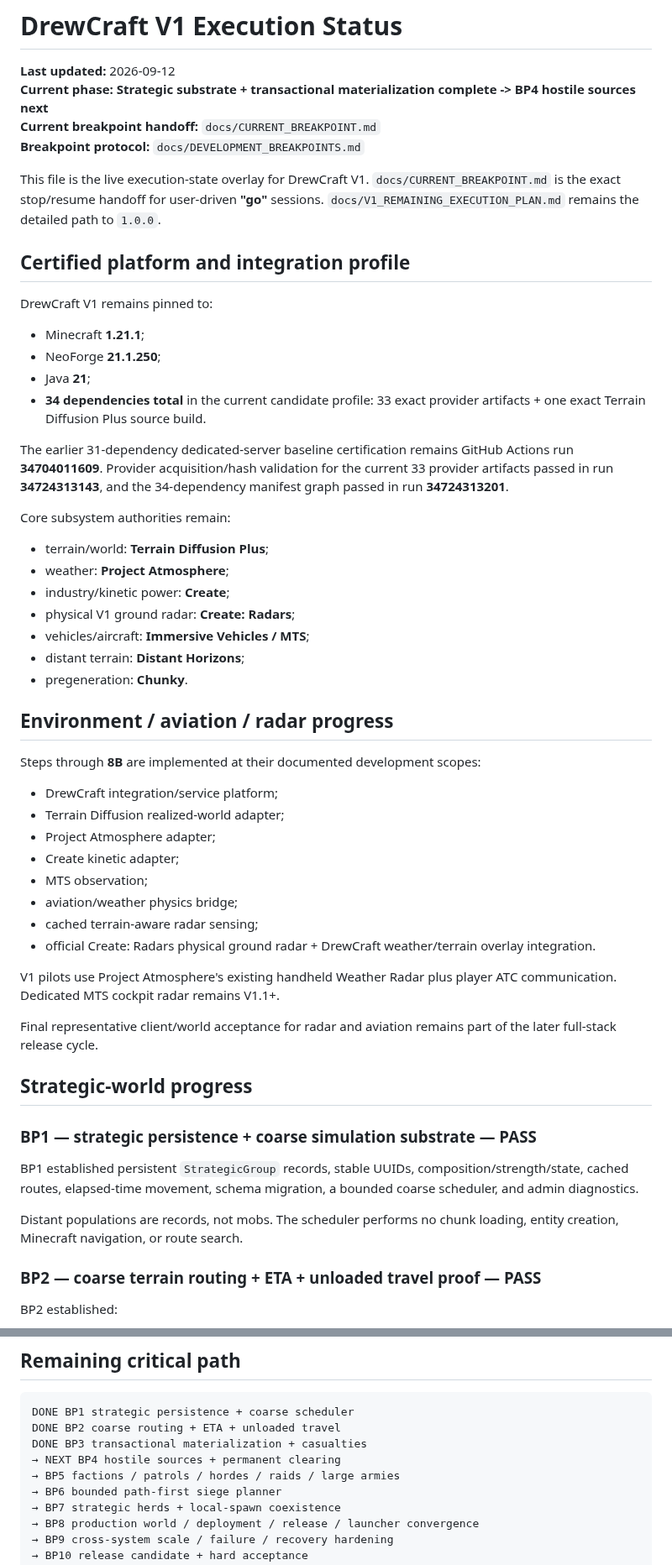
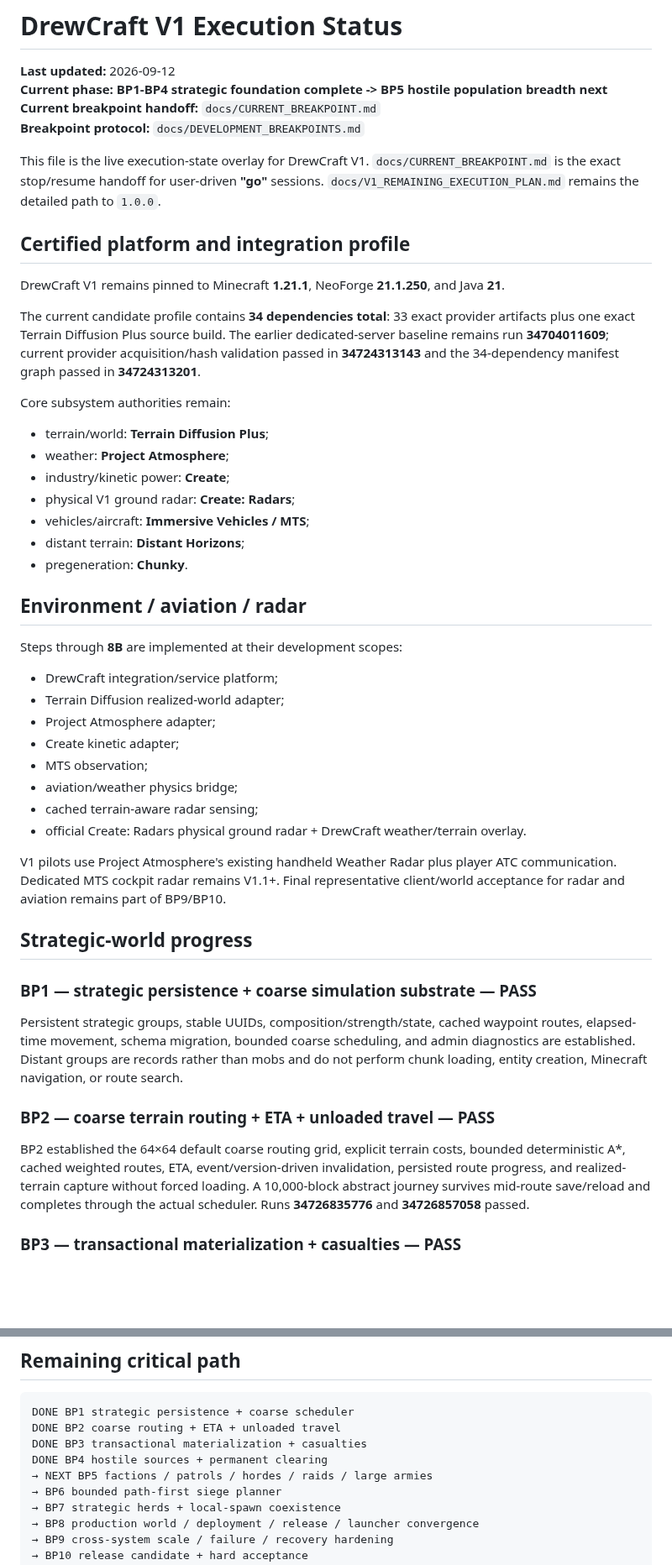
Before and after one commit to DrewPhi/DrewCraft, a Markdown page: docs/V1_EXECUTION_STATUS.md, 2 parts joined by grey strips. Shown at 84% size. Rendered like a GitHub page; blank space fills up the shorter version.

```diff
--- a/docs/V1_EXECUTION_STATUS.md
+++ b/docs/V1_EXECUTION_STATUS.md
@@ -1,7 +1,7 @@
 # DrewCraft V1 Execution Status
 
 **Last updated:** 2026-09-12
-**Current phase:** **Strategic substrate + transactional materialization complete -> BP4 hostile sources next**
+**Current phase:** **BP1-BP4 strategic foundation complete -> BP5 hostile population breadth next**
 **Current breakpoint handoff:** `docs/CURRENT_BREAKPOINT.md`
 **Breakpoint protocol:** `docs/DEVELOPMENT_BREAKPOINTS.md`
 
@@ -9,14 +9,9 @@ This file is the live execution-state overlay for DrewCraft V1. `docs/CURRENT_BR
 
 ## Certified platform and integration profile
 
-DrewCraft V1 remains pinned to:
+DrewCraft V1 remains pinned to Minecraft **1.21.1**, NeoForge **21.1.250**, and Java **21**.
 
-- Minecraft **1.21.1**;
-- NeoForge **21.1.250**;
-- Java **21**;
-- **34 dependencies total** in the current candidate profile: 33 exact provider artifacts + one exact Terrain Diffusion Plus source build.
-
-The earlier 31-dependency dedicated-server baseline certification remains GitHub Actions run **34704011609**. Provider acquisition/hash validation for the current 33 provider artifacts passed in run **34724313143**, and the 34-dependency manifest graph passed in run **34724313201**.
+The current candidate profile contains **34 dependencies total**: 33 exact provider artifacts plus one exact Terrain Diffusion Plus source build. The earlier dedicated-server baseline remains run **34704011609**; current provider acquisition/hash validation passed in **34724313143** and the 34-dependency manifest graph passed in **34724313201**.
 
 Core subsystem authorities remain:
 
@@ -28,9 +23,9 @@ Core subsystem authorities remain:
 - distant terrain: **Distant Horizons**;
 - pregeneration: **Chunky**.
 
-## Environment / aviation / radar progress
+## Environment / aviation / radar
 
-Steps through **8B** are implemented at their documented development scopes:
+Steps through **8B** are implemented at their development scopes:
 
 - DrewCraft integration/service platform;
 - Terrain Diffusion realized-world adapter;
@@ -39,21 +34,19 @@ Steps through **8B** are implemented at their documented development scopes:
 - MTS observation;
 - aviation/weather physics bridge;
 - cached terrain-aware radar sensing;
-- official Create: Radars physical ground radar + DrewCraft weather/terrain overlay integration.
+- official Create: Radars physical ground radar + DrewCraft weather/terrain overlay.
 
-V1 pilots use Project Atmosphere's existing handheld Weather Radar plus player ATC communication. Dedicated MTS cockpit radar remains V1.1+.
-
-Final representative client/world acceptance for radar and aviation remains part of the later full-stack release cycle.
+V1 pilots use Project Atmosphere's existing handheld Weather Radar plus player ATC communication. Dedicated MTS cockpit radar remains V1.1+. Final representative client/world acceptance for radar and aviation remains part of BP9/BP10.
 
 ## Strategic-world progress
 
 ### BP1 — strategic persistence + coarse simulation substrate — PASS
 
-BP1 established persistent `StrategicGroup` records, stable UUIDs, composition/strength/state, cached routes, elapsed-time movement, schema migration, a bounded coarse scheduler, and admin diagnostics.
+Persistent strategic groups, stable UUIDs, composition/strength/state, cached waypoint routes, elapsed-time movement, schema migration, bounded coarse scheduling, and admin diagnostics are established. Distant groups are records rather than mobs and do not perform chunk loading, entity creation, Minecraft navigation, or route search.
 
-Distant populations are records, not mobs. The scheduler performs no chunk loading, entity creation, Minecraft navigation, or route search.
+### BP2 — coarse terrain routing + ETA + unloaded travel — PASS
 
-### BP2 — coarse terrain routing + ETA + unloaded travel proof — PASS
+BP2 established the 64×64 default coarse routing grid, explicit terrain costs, bounded deterministic A*, cached weighted routes, ETA, event/version-driven invalidation, persisted route progress, and realized-terrain capture without forced loading. A 10,000-block abstract journey survives mid-route save/reload and completes through the actual scheduler. Runs **34726835776** and **34726857058** passed.
 
-BP2 established:
+### BP3 — transactional materialization + casualties — PASS
 
@@ -140,8 +121,8 @@ Specifically:
 DONE BP1 strategic persistence + coarse scheduler
 DONE BP2 coarse routing + ETA + unloaded travel
 DONE BP3 transactional materialization + casualties
-→ NEXT BP4 hostile sources + permanent clearing
-→ BP5 factions / patrols / hordes / raids / large armies
+DONE BP4 hostile sources + permanent clearing
+→ NEXT BP5 factions / patrols / hordes / raids / large armies
 → BP6 bounded path-first siege planner
 → BP7 strategic herds + local-spawn coexistence
 → BP8 production world / deployment / release / launcher convergence
```
Also changed, not shown: other parts of docs/V1_EXECUTION_STATUS.md (+49 -70 lines).
